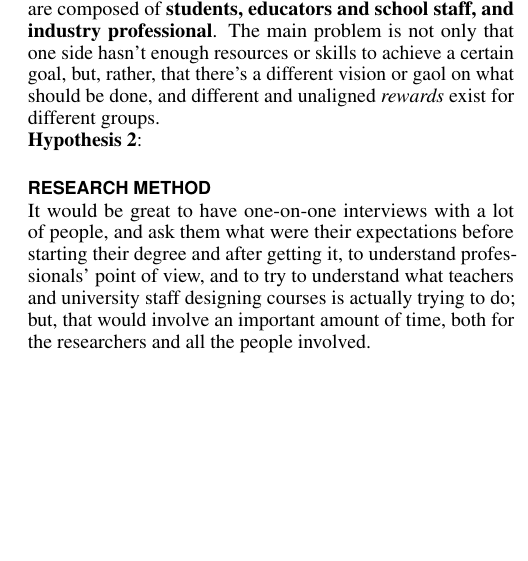
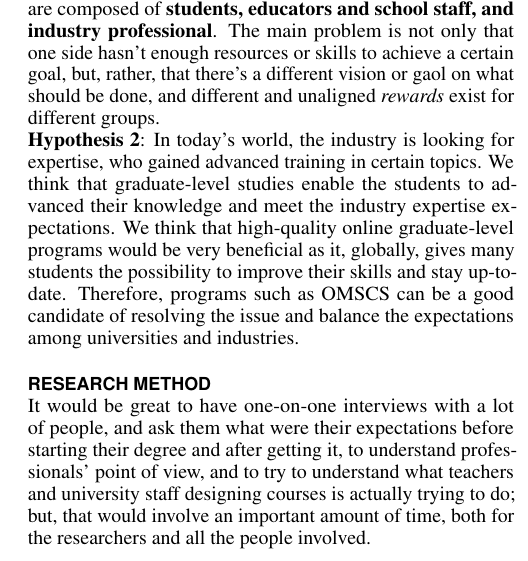
Before and after one commit to alanfranz/cs6460-teamcsse, a LaTeX document (Proposal-sigchi/Proposal.tex): part of one column of page 2 of 5, cut so that both start at the same text, the shorter picture padded with empty space. Compiled offline with pdfLaTeX.

Commit message:
enh: added hypothesis 2

```diff
--- a/Proposal-sigchi/Proposal.tex
+++ b/Proposal-sigchi/Proposal.tex
@@ -173,7 +173,7 @@ We think that:
 
 So, we provide two sets of hypothesis to approach the research questions.\newline
 \textbf{Hypothesis 1}: One of the reasons for the perceived skill gap is that all those that should - in an employer's view - care for learning some skills to be used at work, don't actually have that aim during their education phase. We think that the expectations among three groups differ. These three groups are composed of \textbf{students, educators and school staff, and industry professional}. The main problem is not only that one side hasn’t enough resources or skills to achieve a certain goal, but, rather, that there’s a different vision or gaol on what should be done, and different and unaligned \textit{rewards} exist for different groups.\\
-\textbf{Hypothesis 2}:
+\textbf{Hypothesis 2}:  In today's world, the industry is looking for expertise, who gained advanced training in certain topics. We think that graduate-level studies enable the students to advanced their knowledge and meet the industry expertise expectations. We think that high-quality online graduate-level programs would be very beneficial as it, globally, gives many students the possibility to improve their skills and stay up-to-date. Therefore, programs such as OMSCS can be a good candidate of resolving the issue and balance the expectations among universities and industries.
 
 \section{Research method}
 
```
